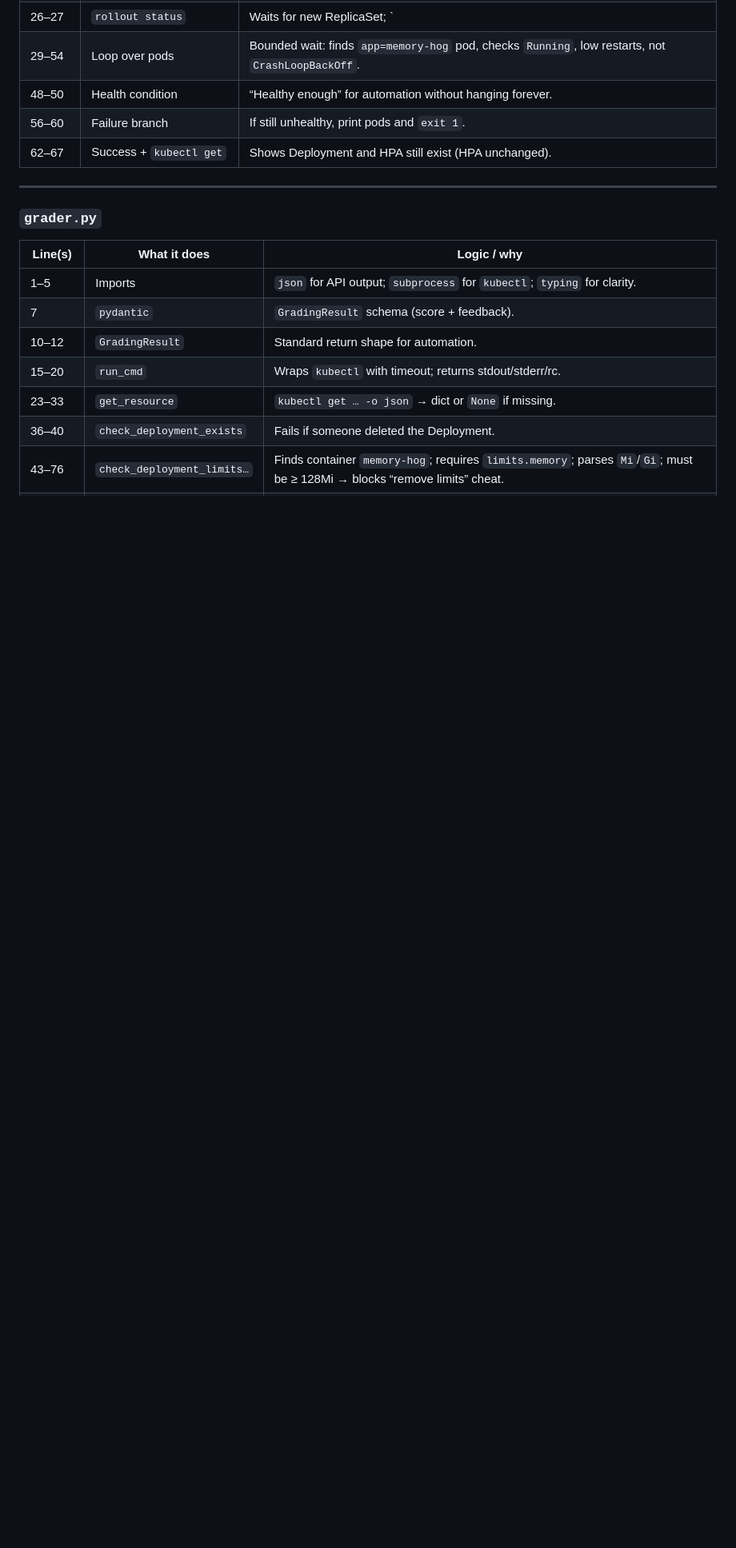
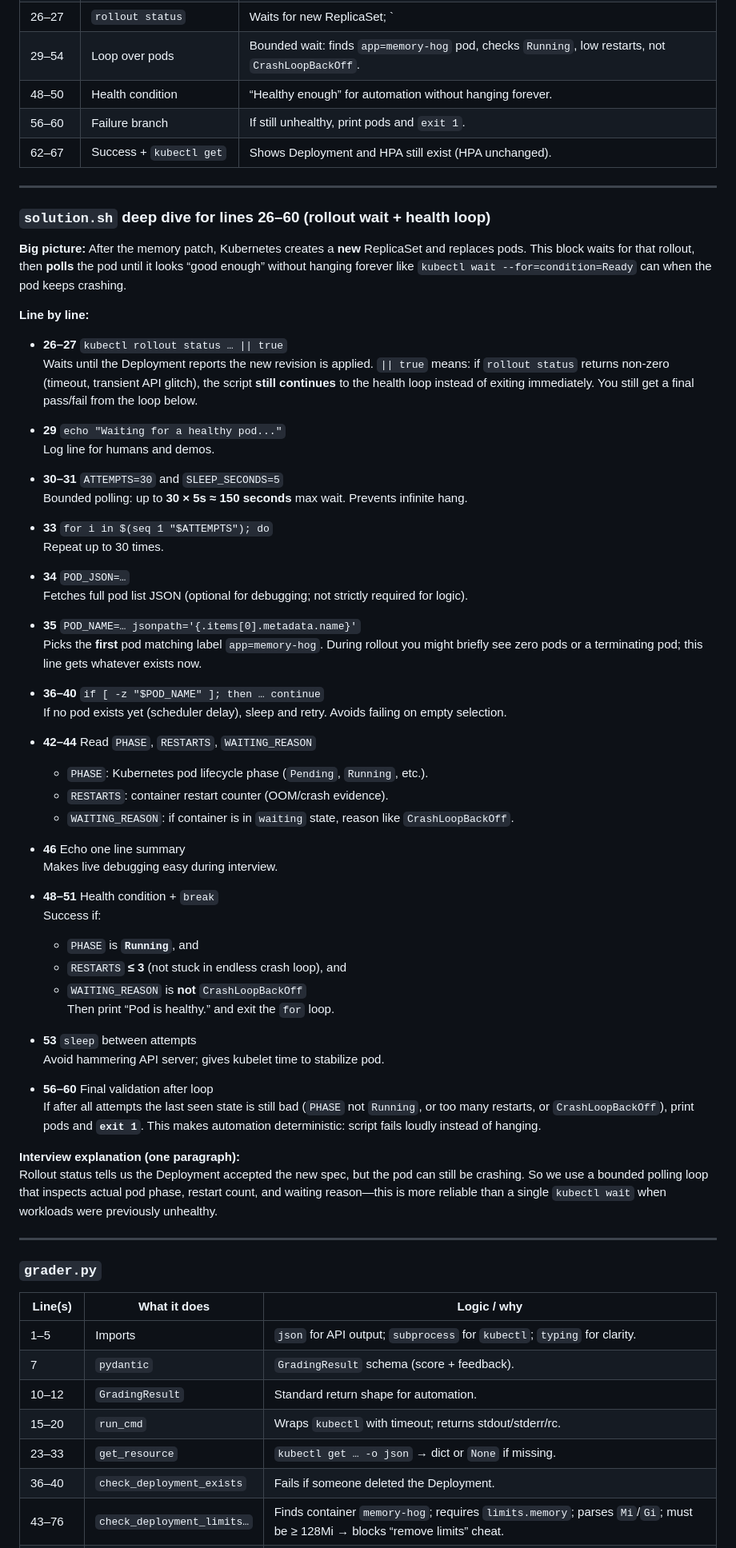
Before and after one commit to pythonkid2/DevOps-Practice, a Markdown page: Notes/intrw.md, the part around the change. Shown at 80% size. Drawn GitHub-style; blank space fills up the shorter version.

```diff
--- a/Notes/intrw.md
+++ b/Notes/intrw.md
@@ -186,6 +186,59 @@ This block intentionally creates a deterministic memory-pressure workload and se
 | 48–50 | Health condition | “Healthy enough” for automation without hanging forever. |
 | 56–60 | Failure branch | If still unhealthy, print pods and `exit 1`. |
 | 62–67 | Success + `kubectl get` | Shows Deployment and HPA still exist (HPA unchanged). |
+
+---
+
+### `solution.sh` deep dive for lines 26–60 (rollout wait + health loop)
+
+**Big picture:** After the memory patch, Kubernetes creates a **new** ReplicaSet and replaces pods. This block waits for that rollout, then **polls** the pod until it looks “good enough” without hanging forever like `kubectl wait --for=condition=Ready` can when the pod keeps crashing.
+
+**Line by line:**
+
+- **26–27** `kubectl rollout status … || true`
+  Waits until the Deployment reports the new revision is applied. `|| true` means: if `rollout status` returns non-zero (timeout, transient API glitch), the script **still continues** to the health loop instead of exiting immediately. You still get a final pass/fail from the loop below.
+
+- **29** `echo "Waiting for a healthy pod..."`
+  Log line for humans and demos.
+
+- **30–31** `ATTEMPTS=30` and `SLEEP_SECONDS=5`
+  Bounded polling: up to **30 × 5s ≈ 150 seconds** max wait. Prevents infinite hang.
+
+- **33** `for i in $(seq 1 "$ATTEMPTS"); do`
+  Repeat up to 30 times.
+
+- **34** `POD_JSON=…`
+  Fetches full pod list JSON (optional for debugging; not strictly required for logic).
+
+- **35** `POD_NAME=… jsonpath='{.items[0].metadata.name}'`
+  Picks the **first** pod matching label `app=memory-hog`. During rollout you might briefly see zero pods or a terminating pod; this line gets whatever exists now.
+
+- **36–40** `if [ -z "$POD_NAME" ]; then … continue`
+  If no pod exists yet (scheduler delay), sleep and retry. Avoids failing on empty selection.
+
+- **42–44** Read `PHASE`, `RESTARTS`, `WAITING_REASON`
+  - `PHASE`: Kubernetes pod lifecycle phase (`Pending`, `Running`, etc.).
+  - `RESTARTS`: container restart counter (OOM/crash evidence).
+  - `WAITING_REASON`: if container is in `waiting` state, reason like `CrashLoopBackOff`.
+
+- **46** Echo one line summary
+  Makes live debugging easy during interview.
+
+- **48–51** Health condition + `break`
+  Success if:
+  - `PHASE` is **`Running`**, and
+  - `RESTARTS` **≤ 3** (not stuck in endless crash loop), and
+  - `WAITING_REASON` is **not** `CrashLoopBackOff`
+  Then print “Pod is healthy.” and exit the `for` loop.
+
+- **53** `sleep` between attempts
+  Avoid hammering API server; gives kubelet time to stabilize pod.
+
+- **56–60** Final validation after loop
+  If after all attempts the last seen state is still bad (`PHASE` not `Running`, or too many restarts, or `CrashLoopBackOff`), print pods and **`exit 1`**. This makes automation deterministic: script fails loudly instead of hanging.
+
+**Interview explanation (one paragraph):**
+Rollout status tells us the Deployment accepted the new spec, but the pod can still be crashing. So we use a bounded polling loop that inspects actual pod phase, restart count, and waiting reason—this is more reliable than a single `kubectl wait` when workloads were previously unhealthy.
 
 ---
 
```
